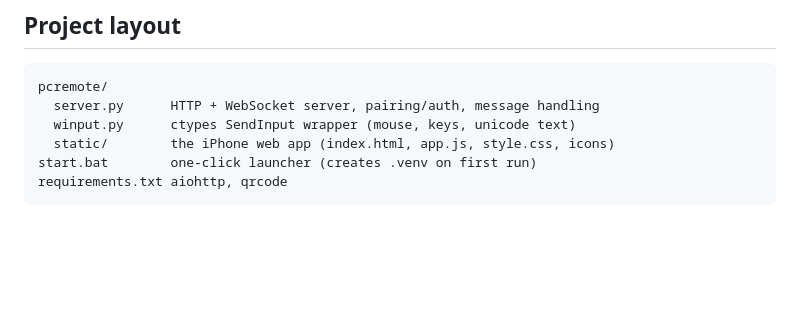
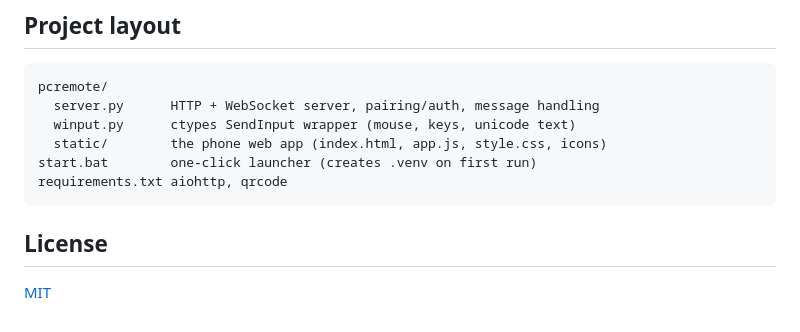
Before and after one commit to maxmoundas/PCRemote, a Markdown page: README.md, the part around one of its changes. Drawn GitHub-style; blank space fills up the shorter version.

````diff
--- a/README.md
+++ b/README.md
@@ -72,7 +94,11 @@ start.bat --no-qr
 pcremote/
   server.py      HTTP + WebSocket server, pairing/auth, message handling
   winput.py      ctypes SendInput wrapper (mouse, keys, unicode text)
-  static/        the iPhone web app (index.html, app.js, style.css, icons)
+  static/        the phone web app (index.html, app.js, style.css, icons)
 start.bat        one-click launcher (creates .venv on first run)
 requirements.txt aiohttp, qrcode
 ```
+
+## License
+
+[MIT](LICENSE)
````
Also changed, not shown: other parts of README.md (+59 -37 lines), docs/keyboard.png (added), docs/media.png (added), docs/settings.png (added), docs/trackpad.png (added), 2 other files.
